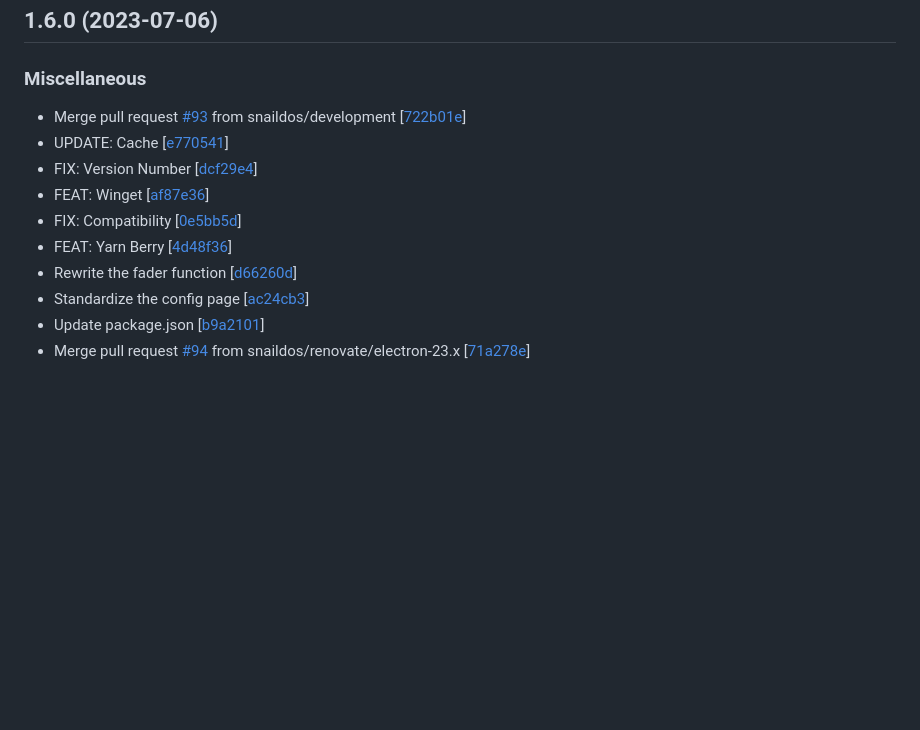
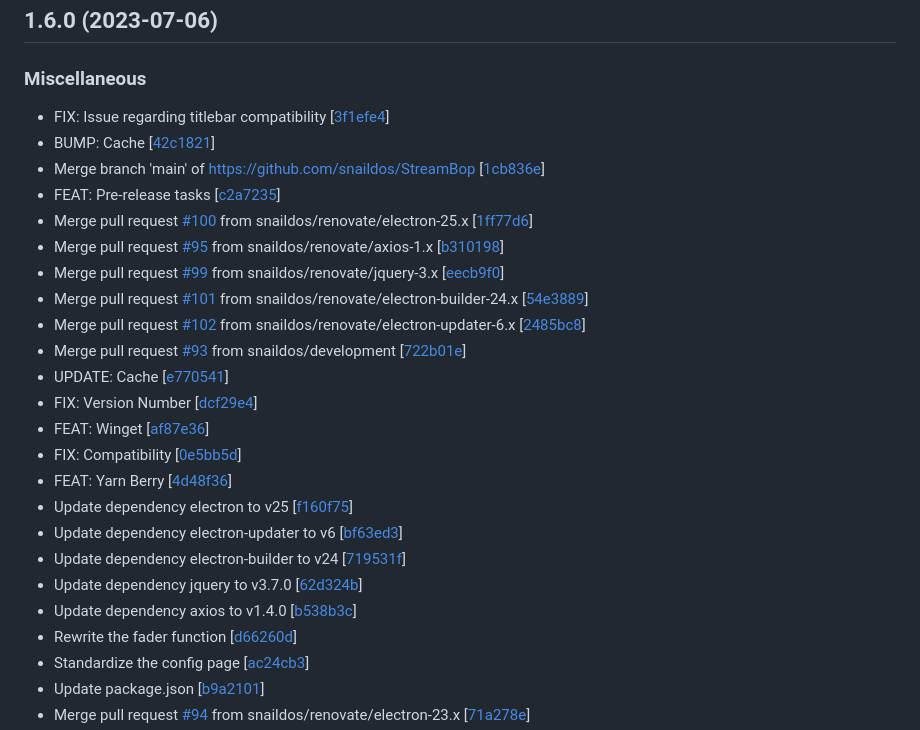
Before and after one commit to snaildos/StreamBop, a Markdown page: CHANGELOG.md, the part around the change. Rendered like a GitHub page; blank space fills up the shorter version.

Commit message:
FEAT: Changelog is completed

```diff
--- a/CHANGELOG.md
+++ b/CHANGELOG.md
@@ -5,12 +5,26 @@
 
 ### Miscellaneous
 
+-  FIX: Issue regarding titlebar compatibility [[3f1efe4](https://github.com/snaildos/StreamBop/commit/3f1efe49971f36c193fef3e2b7842e4c915d894d)]
+-  BUMP: Cache [[42c1821](https://github.com/snaildos/StreamBop/commit/42c1821f4b8823aad3bde319591b0354acdf301c)]
+-  Merge branch &#x27;main&#x27; of https://github.com/snaildos/StreamBop [[1cb836e](https://github.com/snaildos/StreamBop/commit/1cb836e93e82c51e8b92c457211461705d9c5daf)]
+-  FEAT: Pre-release tasks [[c2a7235](https://github.com/snaildos/StreamBop/commit/c2a7235ff4fd999bb10ea5617c879f456978d6b0)]
+-  Merge pull request [#100](https://github.com/snaildos/StreamBop/issues/100) from snaildos/renovate/electron-25.x [[1ff77d6](https://github.com/snaildos/StreamBop/commit/1ff77d65ba8c874ceb8649eb96baeee231020ca7)]
+-  Merge pull request [#95](https://github.com/snaildos/StreamBop/issues/95) from snaildos/renovate/axios-1.x [[b310198](https://github.com/snaildos/StreamBop/commit/b310198ccff2124c19c5cce8578fb910161bbeac)]
+-  Merge pull request [#99](https://github.com/snaildos/StreamBop/issues/99) from snaildos/renovate/jquery-3.x [[eecb9f0](https://github.com/snaildos/StreamBop/commit/eecb9f0bc889c9ef01b7a61731bbc347438f6329)]
+-  Merge pull request [#101](https://github.com/snaildos/StreamBop/issues/101) from snaildos/renovate/electron-builder-24.x [[54e3889](https://github.com/snaildos/StreamBop/commit/54e38894104f37e5e2a256496fd40744983c1bfe)]
+-  Merge pull request [#102](https://github.com/snaildos/StreamBop/issues/102) from snaildos/renovate/electron-updater-6.x [[2485bc8](https://github.com/snaildos/StreamBop/commit/2485bc8098bcf48a5816cc3ac23f8985b112fcbd)]
 -  Merge pull request [#93](https://github.com/snaildos/StreamBop/issues/93) from snaildos/development [[722b01e](https://github.com/snaildos/StreamBop/commit/722b01e31ba25c252bd679e42d4371349129c44b)]
 -  UPDATE: Cache [[e770541](https://github.com/snaildos/StreamBop/commit/e7705419fc3a14f491a76d1e2026cdc6a5edfc99)]
 -  FIX: Version Number [[dcf29e4](https://github.com/snaildos/StreamBop/commit/dcf29e4fd053bd466ceecfd23fa76b7880da39da)]
 -  FEAT: Winget [[af87e36](https://github.com/snaildos/StreamBop/commit/af87e369f8c38420260d0b93bddbe79b06f6bd58)]
 -  FIX: Compatibility [[0e5bb5d](https://github.com/snaildos/StreamBop/commit/0e5bb5db57dcc60f249c31b120be3dd76e76b515)]
 -  FEAT: Yarn Berry [[4d48f36](https://github.com/snaildos/StreamBop/commit/4d48f36d229e3fa2d84cfbcd8a165a8feeefbb6b)]
+-  Update dependency electron to v25 [[f160f75](https://github.com/snaildos/StreamBop/commit/f160f75a30778ad10fa5c607de195340cff23f94)]
+-  Update dependency electron-updater to v6 [[bf63ed3](https://github.com/snaildos/StreamBop/commit/bf63ed36db1c1d686aaca76d5cf199e0f45245b4)]
+-  Update dependency electron-builder to v24 [[719531f](https://github.com/snaildos/StreamBop/commit/719531fa278187e883b3a8cbc4fc3bc74782925b)]
+-  Update dependency jquery to v3.7.0 [[62d324b](https://github.com/snaildos/StreamBop/commit/62d324b41e9bc8bf0ba55be186cdc8ec0cd7706f)]
+-  Update dependency axios to v1.4.0 [[b538b3c](https://github.com/snaildos/StreamBop/commit/b538b3cc8a91ec7e692ce40c6ab52e678002b116)]
 -  Rewrite the fader function [[d66260d](https://github.com/snaildos/StreamBop/commit/d66260d56ef8817ead68f368de9f34a1cce447d5)]
 -  Standardize the config page [[ac24cb3](https://github.com/snaildos/StreamBop/commit/ac24cb342d5a66008c2dee286382611fa82d3cf3)]
 -  Update package.json [[b9a2101](https://github.com/snaildos/StreamBop/commit/b9a2101e75f8ad4fb74c29092a03f3b3f5b3b44d)]
```
